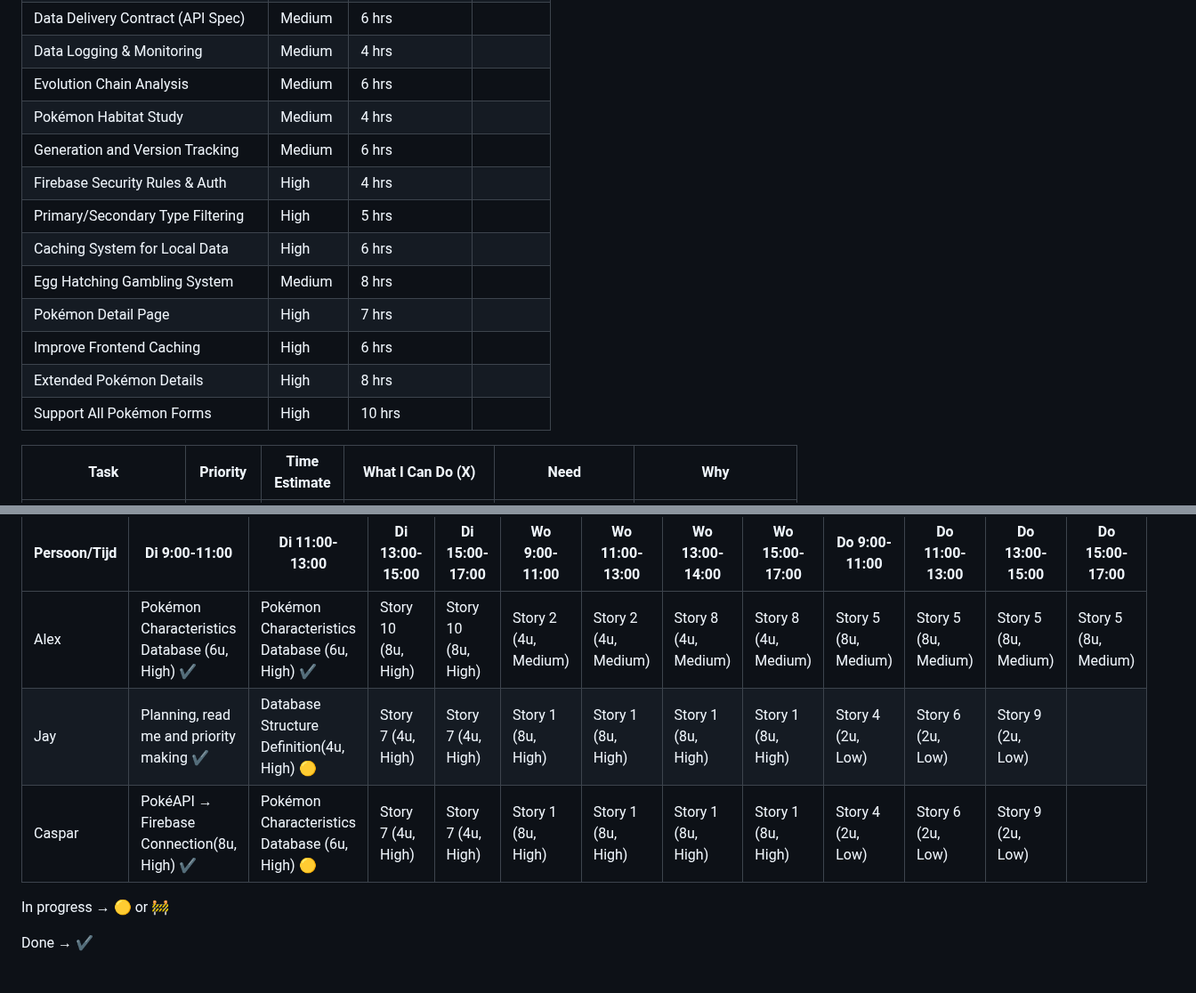
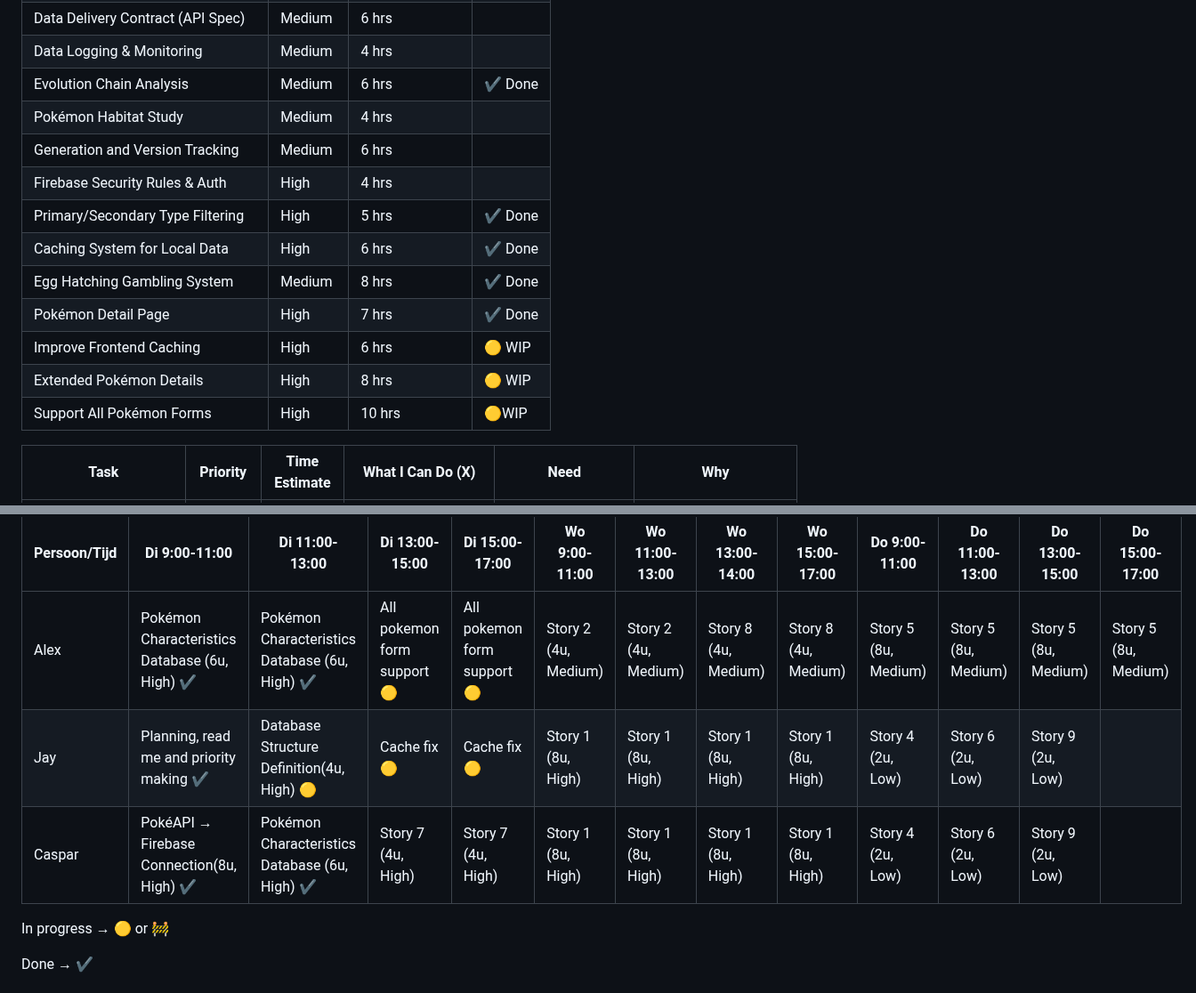
Before and after one commit to RindoGaming/Pokedex, a Markdown page: README.md, 2 parts joined by grey strips. Shown at 89% size. Drawn GitHub-style.

```diff
--- a/README.md
+++ b/README.md
@@ -30,17 +30,17 @@ Back-end Planning
 | Database Structure Definition     | High       | 4 hrs            | ✔️ Done |
 | Data Delivery Contract (API Spec) | Medium     | 6 hrs            |         |
 | Data Logging & Monitoring         | Medium     | 4 hrs            |         |
-| Evolution Chain Analysis          | Medium     | 6 hrs            |         |
+| Evolution Chain Analysis          | Medium     | 6 hrs            | ✔️ Done|
 | Pokémon Habitat Study             | Medium     | 4 hrs            |         |
 | Generation and Version Tracking   | Medium     | 6 hrs            |         |
 | Firebase Security Rules & Auth    | High       | 4 hrs            |         |
-| Primary/Secondary Type Filtering  | High       | 5 hrs            |         |
-| Caching System for Local Data     | High       | 6 hrs            |         |
-| Egg Hatching Gambling System      | Medium     | 8 hrs            |         |
-| Pokémon Detail Page               | High       | 7 hrs            |         |
-| Improve Frontend Caching          | High       | 6 hrs            |         |
-| Extended Pokémon Details          | High       | 8 hrs            |         |
-| Support All Pokémon Forms         | High       | 10 hrs           |         |
+| Primary/Secondary Type Filtering  | High       | 5 hrs            | ✔️ Done|
+| Caching System for Local Data     | High       | 6 hrs            | ✔️ Done|
+| Egg Hatching Gambling System      | Medium     | 8 hrs            | ✔️ Done|
+| Pokémon Detail Page               | High       | 7 hrs            | ✔️ Done|
+| Improve Frontend Caching          | High       | 6 hrs            | 🟡 WIP |
+| Extended Pokémon Details          | High       | 8 hrs            | 🟡 WIP |
+| Support All Pokémon Forms         | High       | 10 hrs           | 🟡WIP  |
 
 
 
@@ -66,9 +66,9 @@ Back-end Planning
 
 | Persoon/Tijd | Di 9:00-11:00 | Di 11:00-13:00 | Di 13:00-15:00 | Di 15:00-17:00 | Wo 9:00-11:00 | Wo 11:00-13:00 | Wo 13:00-14:00 | Wo 15:00-17:00 | Do 9:00-11:00 | Do 11:00-13:00 | Do 13:00-15:00 | Do 15:00-17:00 |
 | --- | --- | --- | --- | --- | --- | --- | --- | --- | --- | --- | --- | --- |
-| Alex | Pokémon Characteristics Database (6u, High) ✔️ | Pokémon Characteristics Database (6u, High) ✔️ | Story 10 (8u, High) | Story 10 (8u, High) | Story 2 (4u, Medium) | Story 2 (4u, Medium) | Story 8 (4u, Medium) | Story 8 (4u, Medium) | Story 5 (8u, Medium) | Story 5 (8u, Medium) | Story 5 (8u, Medium) | Story 5 (8u, Medium) |
-| Jay | Planning, read me and priority making ✔️ | Database Structure Definition(4u, High) 🟡| Story 7 (4u, High) | Story 7 (4u, High) | Story 1 (8u, High) | Story 1 (8u, High) | Story 1 (8u, High) | Story 1 (8u, High) | Story 4 (2u, Low) | Story 6 (2u, Low) | Story 9 (2u, Low) |  |
-| Caspar | PokéAPI → Firebase Connection(8u, High) ✔️ | Pokémon Characteristics Database (6u, High) 🟡 | Story 7 (4u, High) | Story 7 (4u, High) | Story 1 (8u, High) | Story 1 (8u, High) | Story 1 (8u, High) | Story 1 (8u, High) | Story 4 (2u, Low) | Story 6 (2u, Low) | Story 9 (2u, Low) |  |
+| Alex | Pokémon Characteristics Database (6u, High) ✔️ | Pokémon Characteristics Database (6u, High) ✔️ | All pokemon form support 🟡| All pokemon form support 🟡| Story 2 (4u, Medium) | Story 2 (4u, Medium) | Story 8 (4u, Medium) | Story 8 (4u, Medium) | Story 5 (8u, Medium) | Story 5 (8u, Medium) | Story 5 (8u, Medium) | Story 5 (8u, Medium) |
+| Jay | Planning, read me and priority making ✔️ | Database Structure Definition(4u, High) 🟡| Cache fix 🟡| Cache fix 🟡| Story 1 (8u, High) | Story 1 (8u, High) | Story 1 (8u, High) | Story 1 (8u, High) | Story 4 (2u, Low) | Story 6 (2u, Low) | Story 9 (2u, Low) |  |
+| Caspar | PokéAPI → Firebase Connection(8u, High) ✔️ | Pokémon Characteristics Database (6u, High) ✔️ | Story 7 (4u, High) | Story 7 (4u, High) | Story 1 (8u, High) | Story 1 (8u, High) | Story 1 (8u, High) | Story 1 (8u, High) | Story 4 (2u, Low) | Story 6 (2u, Low) | Story 9 (2u, Low) |  |
 
 In progress → 🟡 or 🚧
 
```
